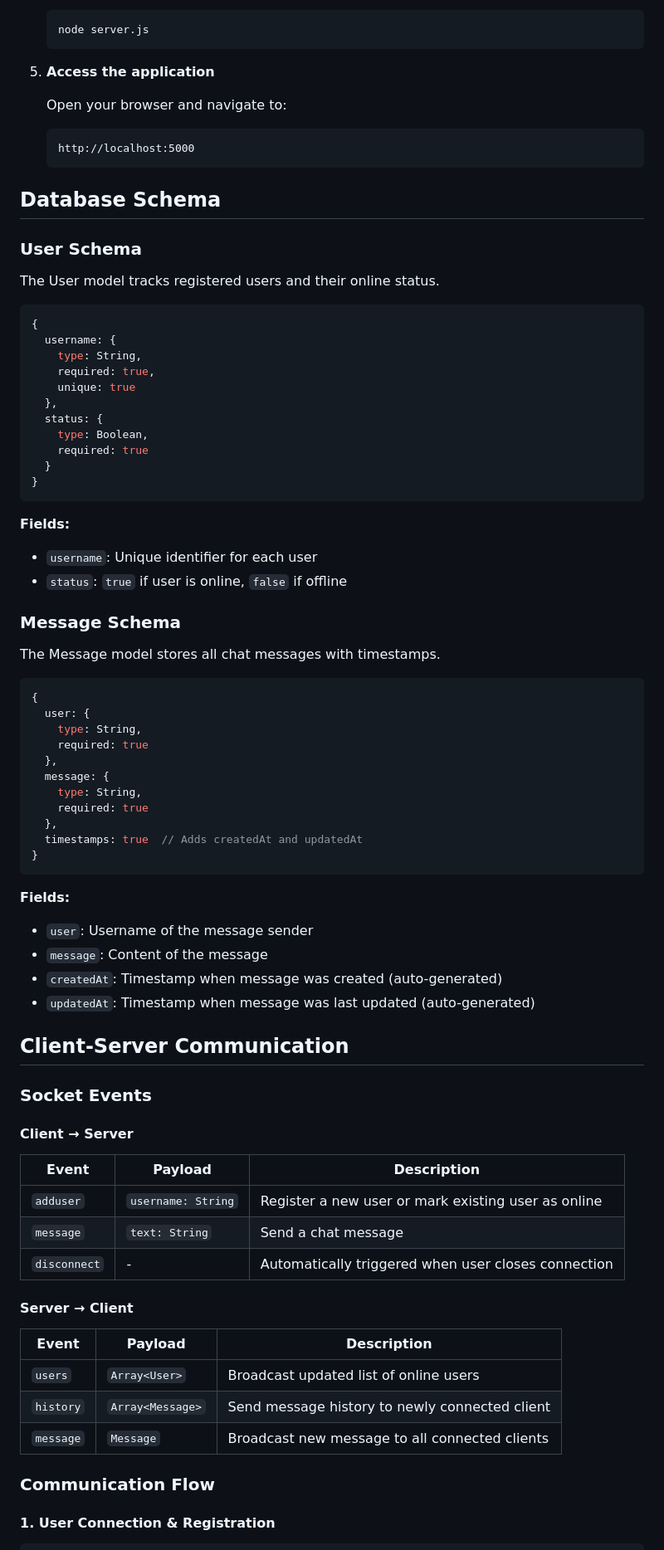
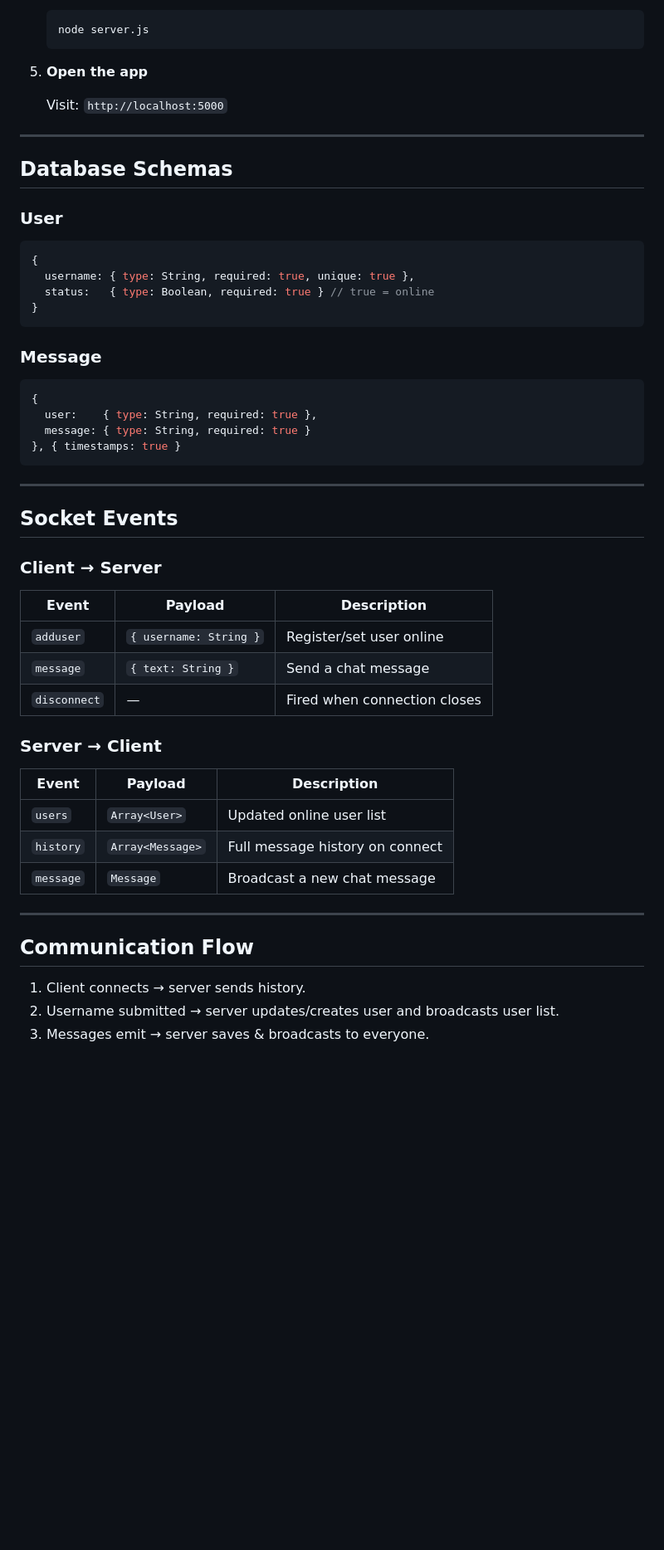
Before and after one commit to ArnavVivek13/Real-Time-chatroom-application-using-WebSockets, a Markdown page: README.md, the part around one of its changes. Shown at 83% size. Drawn GitHub-style; blank space fills up the shorter version.

Commit message:
Revise README for improved clarity and detail
Updated README to enhance clarity and detail about the application, including features, installation instructions, and usage.

````diff
--- a/README.md
+++ b/README.md
@@ -80,82 +87,57 @@ Before running this application, make sure you have the following installed:
    node server.js
    ```
 
-5. **Access the application**
+5. **Open the app**
 
-   Open your browser and navigate to:
-   ```
-   http://localhost:5000
-   ```
+   Visit: `http://localhost:5000`
 
-## Database Schema
+---
 
-### User Schema
+## Database Schemas
 
-The User model tracks registered users and their online status.
+### User
 
-```javascript
+```js
 {
-  username: {
-    type: String,
-    required: true,
-    unique: true
-  },
-  status: {
-    type: Boolean,
-    required: true
-  }
+  username: { type: String, required: true, unique: true },
+  status:   { type: Boolean, required: true } // true = online
 }
 ```
 
-**Fields:**
-- `username`: Unique identifier for each user
-- `status`: `true` if user is online, `false` if offline
+### Message
 
-### Message Schema
-
-The Message model stores all chat messages with timestamps.
-
-```javascript
+```js
 {
-  user: {
-    type: String,
-    required: true
-  },
-  message: {
-    type: String,
-    required: true
-  },
-  timestamps: true  // Adds createdAt and updatedAt
-}
+  user:    { type: String, required: true },
+  message: { type: String, required: true }
+}, { timestamps: true }
 ```
 
-**Fields:**
-- `user`: Username of the message sender
-- `message`: Content of the message
-- `createdAt`: Timestamp when message was created (auto-generated)
-- `updatedAt`: Timestamp when message was last updated (auto-generated)
+---
 
-## Client-Server Communication
+## Socket Events
 
-### Socket Events
+### **Client → Server**
 
-#### Client → Server
+| Event       | Payload                | Description                         |
+|-------------|------------------------|-------------------------------------|
+| `adduser`   | `{ username: String }` | Register/set user online            |
+| `message`   | `{ text: String }`     | Send a chat message                 |
+| `disconnect`| —                      | Fired when connection closes        |
 
-| Event | Payload | Description |
-|-------|---------|-------------|
-| `adduser` | `username: String` | Register a new user or mark existing user as online |
-| `message` | `text: String` | Send a chat message |
-| `disconnect` | - | Automatically triggered when user closes connection |
+### **Server → Client**
 
-#### Server → Client
+| Event       | Payload           | Description                       |
+|-------------|-------------------|-----------------------------------|
+| `users`     | `Array<User>`     | Updated online user list          |
+| `history`   | `Array<Message>`  | Full message history on connect   |
+| `message`   | `Message`         | Broadcast a new chat message      |
 
-| Event | Payload | Description |
-|-------|---------|-------------|
-| `users` | `Array<User>` | Broadcast updated list of online users |
-| `history` | `Array<Message>` | Send message history to newly connected client |
-| `message` | `Message` | Broadcast new message to all connected clients |
+---
 
-### Communication Flow
+## Communication Flow
 
-#### 1. User Connection & Registration
+1. Client connects → server sends history.
+2. Username submitted → server updates/creates user and broadcasts user list.
+3. Messages emit → server saves & broadcasts to everyone.
 
````
Also changed, not shown: other parts of README.md (+48 -183 lines).
